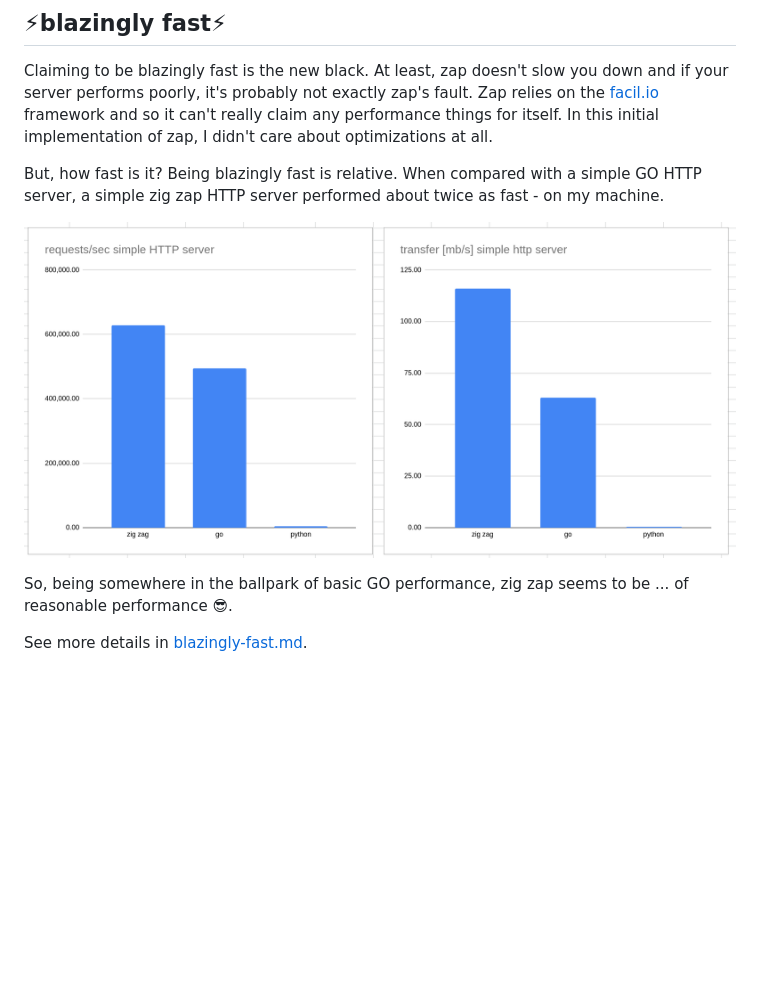
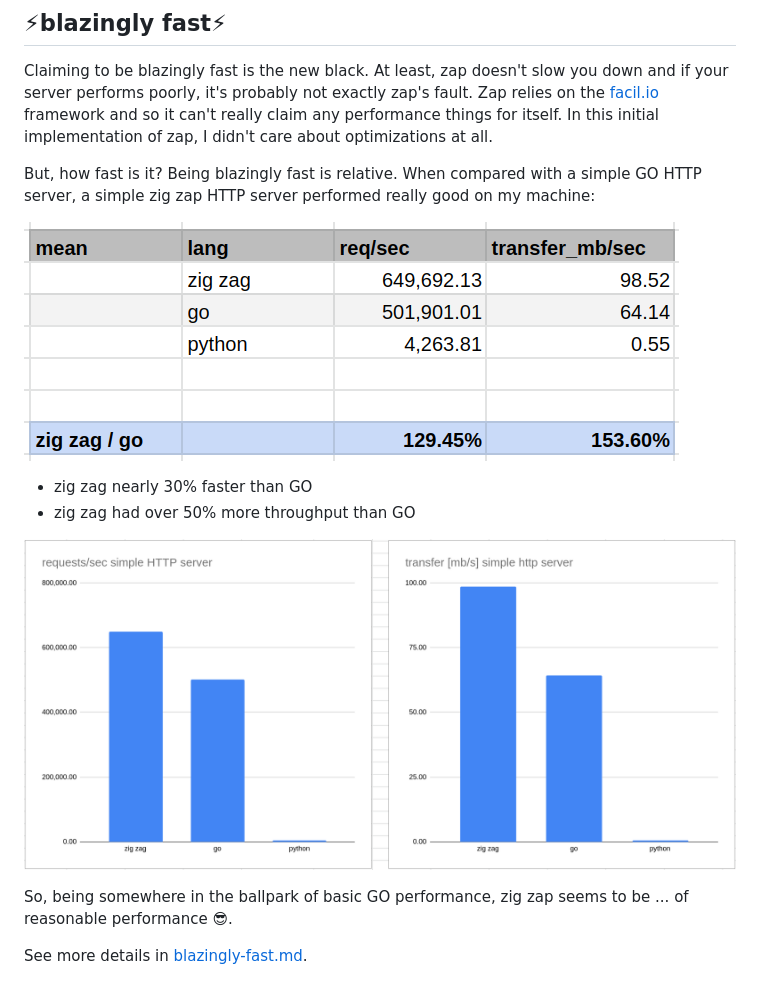
Before and after one commit to zigzap/zap, a Markdown page: README.md, the part around the change. Drawn GitHub-style; pictures changed too: wrk_summary.png, wrk_table_summary.png (added); blank space fills up the shorter version.

```diff
--- a/README.md
+++ b/README.md
@@ -46,8 +46,13 @@ claim any performance things for itself. In this initial implementation of zap,
 I didn't care about optimizations at all.
 
 But, how fast is it? Being blazingly fast is relative. When compared with a
-simple GO HTTP server, a simple zig zap HTTP server performed about twice as
-fast - on my machine.
+simple GO HTTP server, a simple zig zap HTTP server performed really good on my
+machine:
+
+![](wrk_table_summary.png)
+
+- zig zag nearly 30% faster than GO
+- zig zag had over 50% more throughput than GO
 
 ![](wrk_summary.png)
 
```
Also changed, not shown: blazingly-fast.md (+97 -102 lines), wrk_requests.png, wrk_tables.png (added), wrk_transfer.png, 2 other files.
